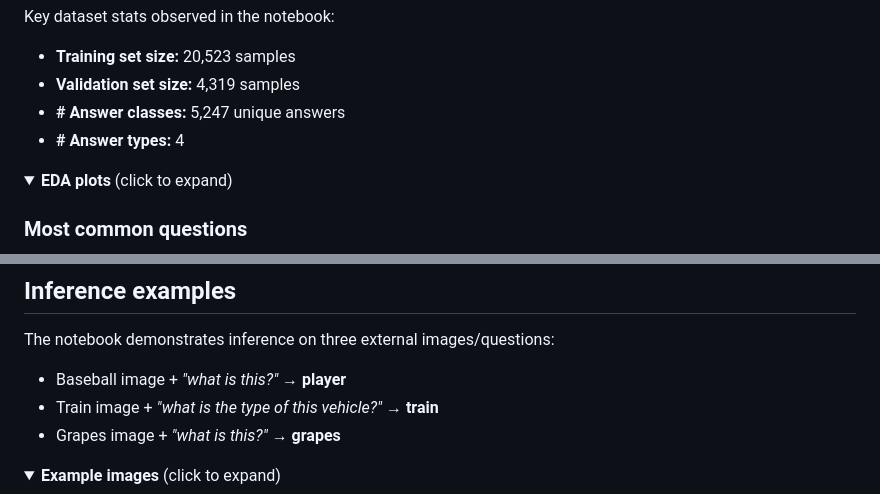
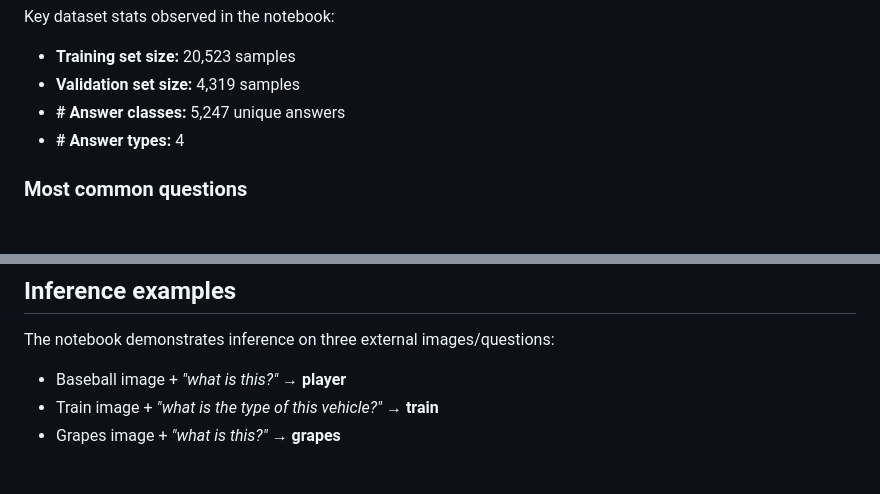
Before and after one commit to AhmedAshraf4/Visual-Question-Answering-System, a Markdown page: README.md, 2 parts joined by grey strips. GitHub-like rendering; folded sections open; blank space fills up the shorter version.

```diff
--- a/README.md
+++ b/README.md
@@ -65,8 +65,6 @@ Key dataset stats observed in the notebook:
 - **# Answer classes:** 5,247 unique answers
 - **# Answer types:** 4
 
-<details>
-<summary><b>EDA plots</b> (click to expand)</summary>
 
 ### Most common questions
 ![Top questions](assets/eda_top_questions.png)
@@ -182,8 +178,6 @@ The notebook demonstrates inference on three external images/questions:
 - Train image + *"what is the type of this vehicle?"* → **train**
 - Grapes image + *"what is this?"* → **grapes**
 
-<details>
-<summary><b>Example images</b> (click to expand)</summary>
 
 ![Baseball](assets/example_baseball_pitcher.png)
 ![Train](assets/example_train.png)
```
Also changed, not shown: other parts of README.md (+0 -3 lines).
